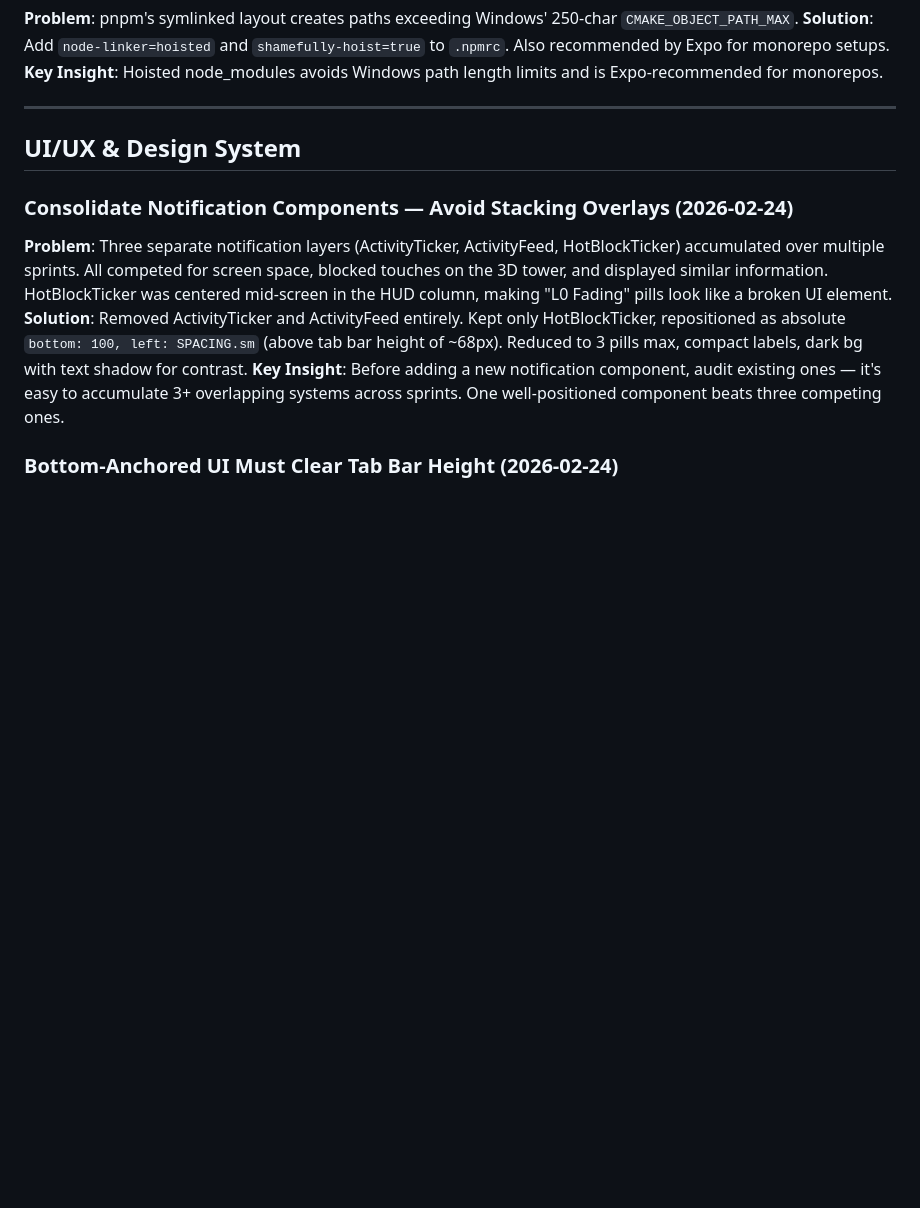
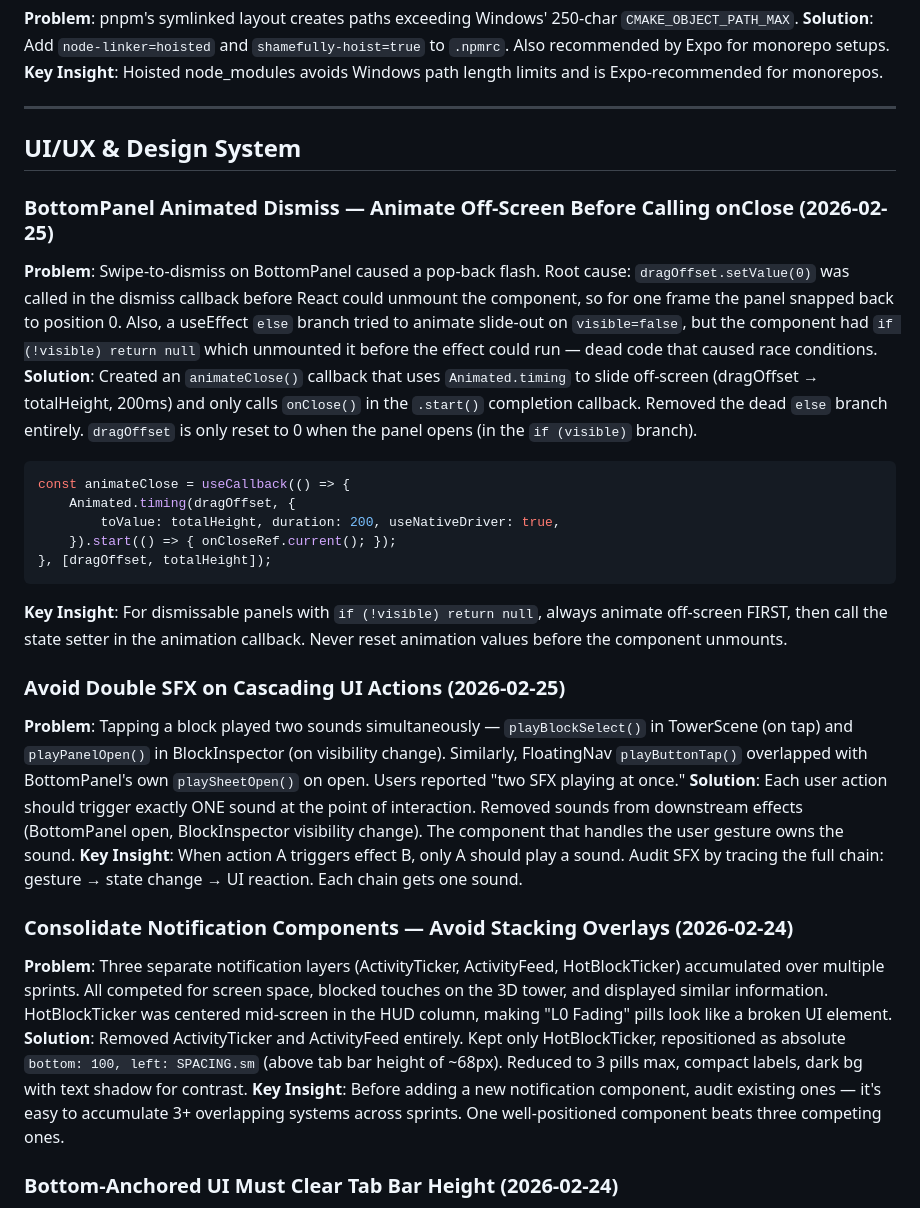
Before and after one commit to epicexcelsior/monolith, a Markdown page: docs/LESSONS.md, the part around the change. Drawn GitHub-style; blank space fills up the shorter version.

````diff
--- a/docs/LESSONS.md
+++ b/docs/LESSONS.md
@@ -403,6 +403,23 @@ cd "$SCRIPT_DIR/apps/mobile" && npx expo start  # absolute path
 
 ## UI/UX & Design System
 
+### BottomPanel Animated Dismiss — Animate Off-Screen Before Calling onClose (2026-02-25)
+**Problem**: Swipe-to-dismiss on BottomPanel caused a pop-back flash. Root cause: `dragOffset.setValue(0)` was called in the dismiss callback before React could unmount the component, so for one frame the panel snapped back to position 0. Also, a useEffect `else` branch tried to animate slide-out on `visible=false`, but the component had `if (!visible) return null` which unmounted it before the effect could run — dead code that caused race conditions.
+**Solution**: Created an `animateClose()` callback that uses `Animated.timing` to slide off-screen (dragOffset → totalHeight, 200ms) and only calls `onClose()` in the `.start()` completion callback. Removed the dead `else` branch entirely. `dragOffset` is only reset to 0 when the panel opens (in the `if (visible)` branch).
+```typescript
+const animateClose = useCallback(() => {
+    Animated.timing(dragOffset, {
+        toValue: totalHeight, duration: 200, useNativeDriver: true,
+    }).start(() => { onCloseRef.current(); });
+}, [dragOffset, totalHeight]);
+```
+**Key Insight**: For dismissable panels with `if (!visible) return null`, always animate off-screen FIRST, then call the state setter in the animation callback. Never reset animation values before the component unmounts.
+
+### Avoid Double SFX on Cascading UI Actions (2026-02-25)
+**Problem**: Tapping a block played two sounds simultaneously — `playBlockSelect()` in TowerScene (on tap) and `playPanelOpen()` in BlockInspector (on visibility change). Similarly, FloatingNav `playButtonTap()` overlapped with BottomPanel's own `playSheetOpen()` on open. Users reported "two SFX playing at once."
+**Solution**: Each user action should trigger exactly ONE sound at the point of interaction. Removed sounds from downstream effects (BottomPanel open, BlockInspector visibility change). The component that handles the user gesture owns the sound.
+**Key Insight**: When action A triggers effect B, only A should play a sound. Audit SFX by tracing the full chain: gesture → state change → UI reaction. Each chain gets one sound.
+
 ### Consolidate Notification Components — Avoid Stacking Overlays (2026-02-24)
 **Problem**: Three separate notification layers (ActivityTicker, ActivityFeed, HotBlockTicker) accumulated over multiple sprints. All competed for screen space, blocked touches on the 3D tower, and displayed similar information. HotBlockTicker was centered mid-screen in the HUD column, making "L0 Fading" pills look like a broken UI element.
 **Solution**: Removed ActivityTicker and ActivityFeed entirely. Kept only HotBlockTicker, repositioned as absolute `bottom: 100, left: SPACING.sm` (above tab bar height of ~68px). Reduced to 3 pills max, compact labels, dark bg with text shadow for contrast.
````
